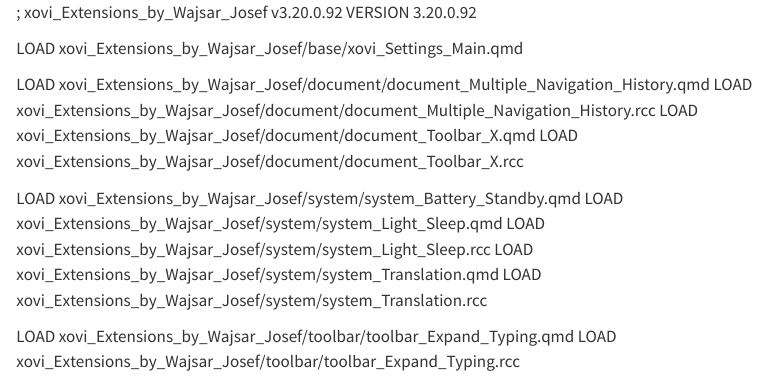
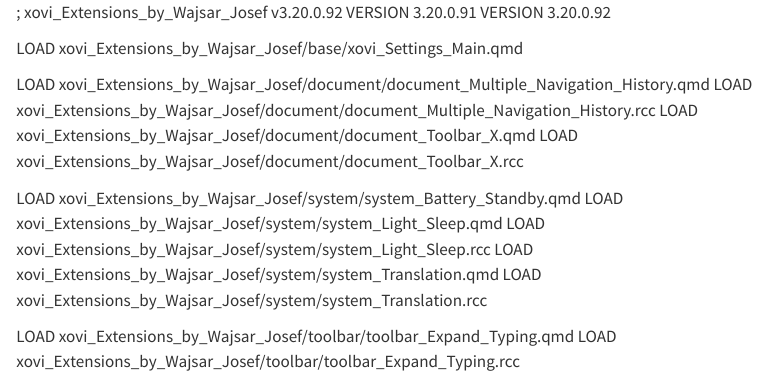
Before and after one commit to PepikVaio/reMarkable_Xovi_Extensions, a Quarto document (version 3.20.0.92/xovi_Extensions_by_Wajsar_Josef_Load_Files.qmd): the page in a window 1100 px wide, from its top. Rendered offline with R 4.5, knitr and Pandoc in place of Quarto, with nearby package versions.

Commit message:
Update xovi_Extensions_by_Wajsar_Josef_Load_Files.qmd

```diff
--- a/version 3.20.0.92/xovi_Extensions_by_Wajsar_Josef_Load_Files.qmd
+++ b/version 3.20.0.92/xovi_Extensions_by_Wajsar_Josef_Load_Files.qmd
@@ -1,4 +1,5 @@
 ; xovi_Extensions_by_Wajsar_Josef v3.20.0.92
+VERSION 3.20.0.91
 VERSION 3.20.0.92
 
 LOAD xovi_Extensions_by_Wajsar_Josef/base/xovi_Settings_Main.qmd
```
